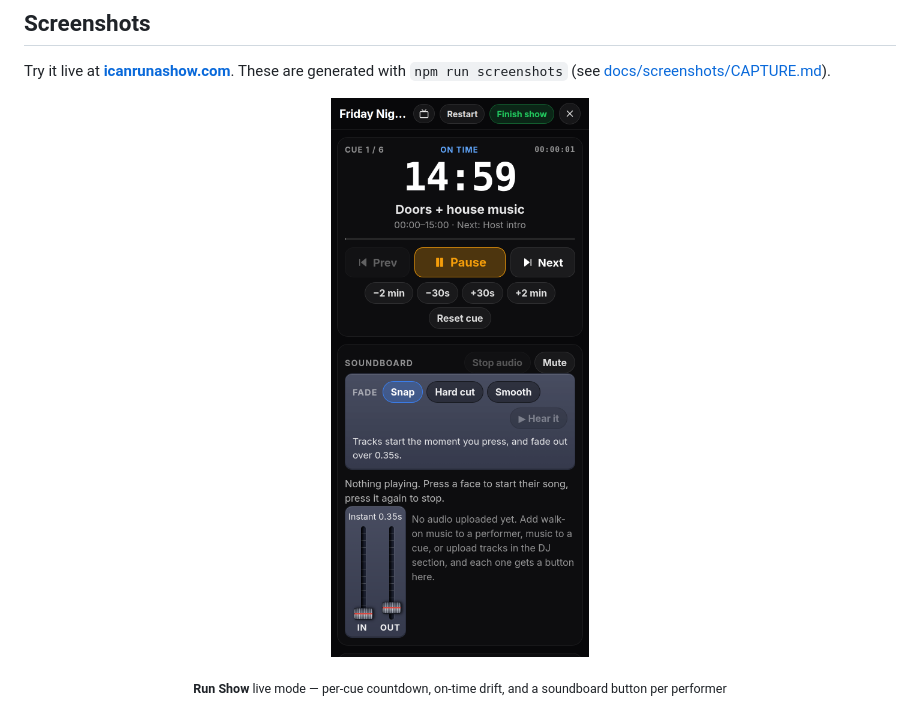
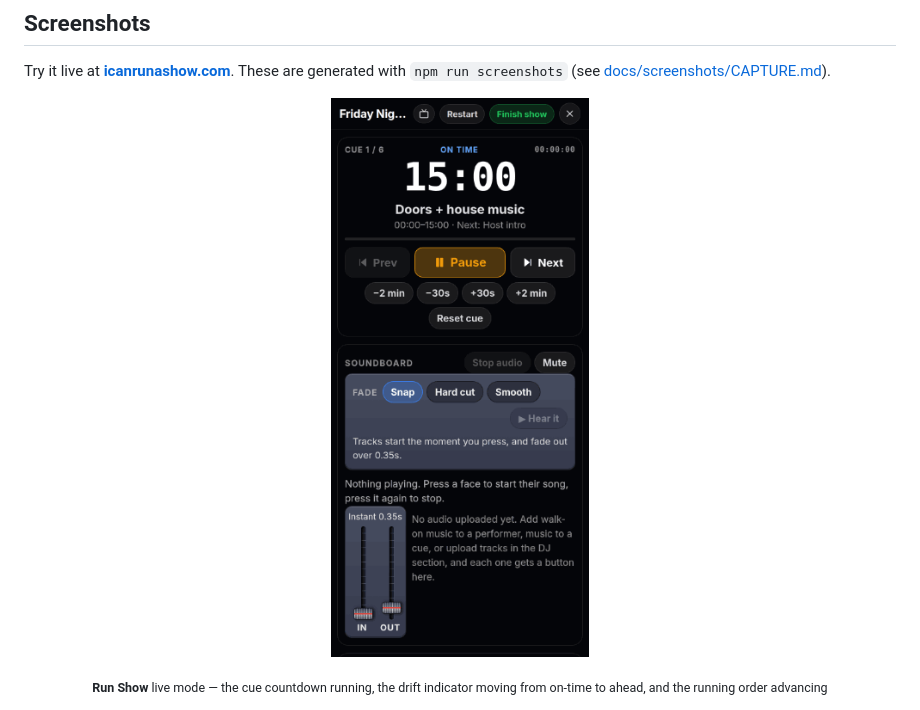
Before and after one commit to taylordrew4u2/Showrunner-ICanRunAShow, a Markdown page: README.md, the part around the change printed below. Drawn GitHub-style; pictures changed too: docs/screenshots/run-show.gif (added).

```diff
--- a/README.md
+++ b/README.md
@@ -47,10 +47,10 @@
 Try it live at **[icanrunashow.com](https://icanrunashow.com)**. These are generated with `npm run screenshots` (see [docs/screenshots/CAPTURE.md](docs/screenshots/CAPTURE.md)).
 
 <p align="center">
-  <img src="docs/screenshots/run-show.png" width="280" alt="Run Show live mode" />
+  <img src="docs/screenshots/run-show.gif" width="300" alt="Run Show live mode — the clock running and the running order advancing" />
 </p>
 <p align="center">
-  <sub><b>Run Show</b> live mode — per-cue countdown, on-time drift, and a soundboard button per performer</sub>
+  <sub><b>Run Show</b> live mode — the cue countdown running, the drift indicator moving from on-time to ahead, and the running order advancing</sub>
 </p>
 
 <p align="center">
```
Also changed, not shown: other parts of README.md (+5 -4 lines), docs/screenshots/CAPTURE.md (+14 -4 lines), docs/screenshots/contracts.png, docs/screenshots/signing-receipt.png, 3 other files.
